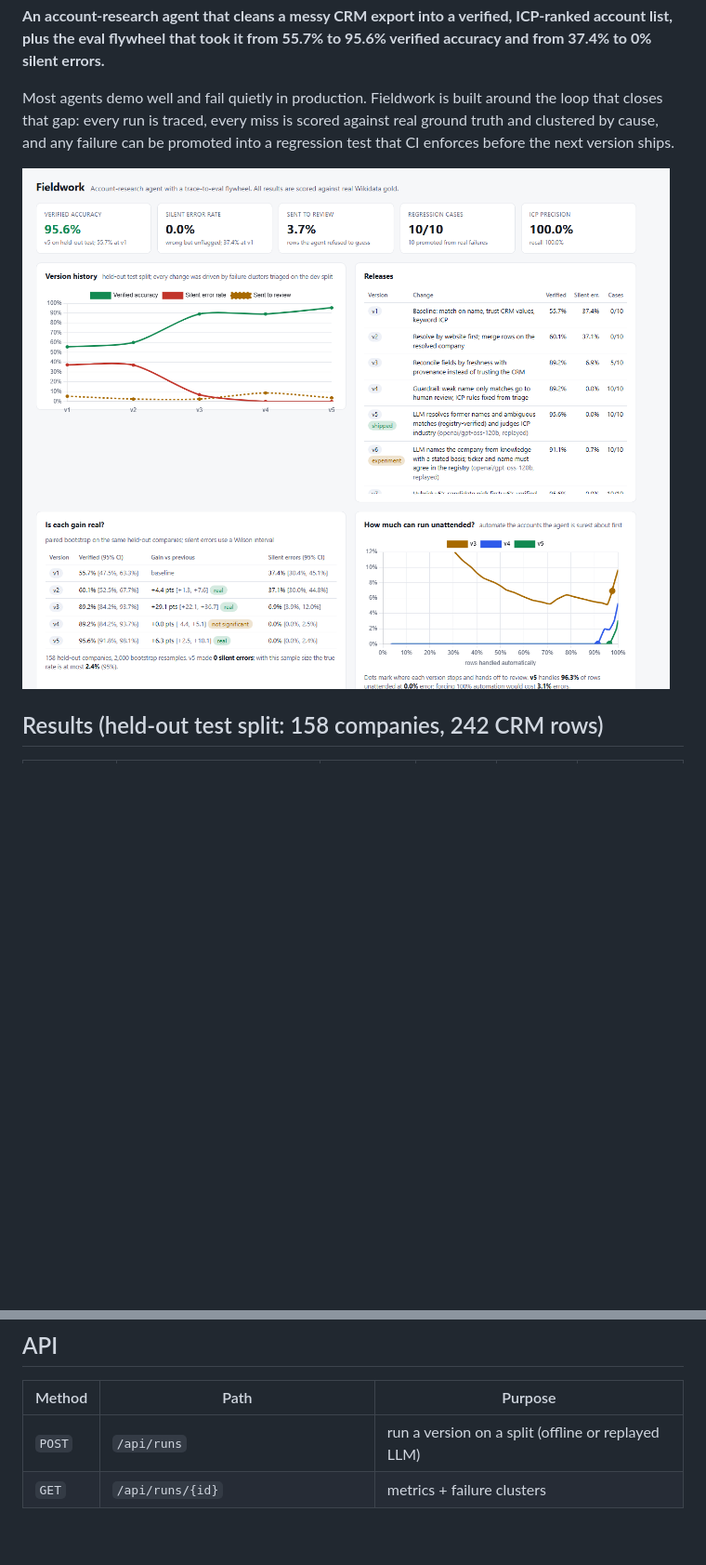
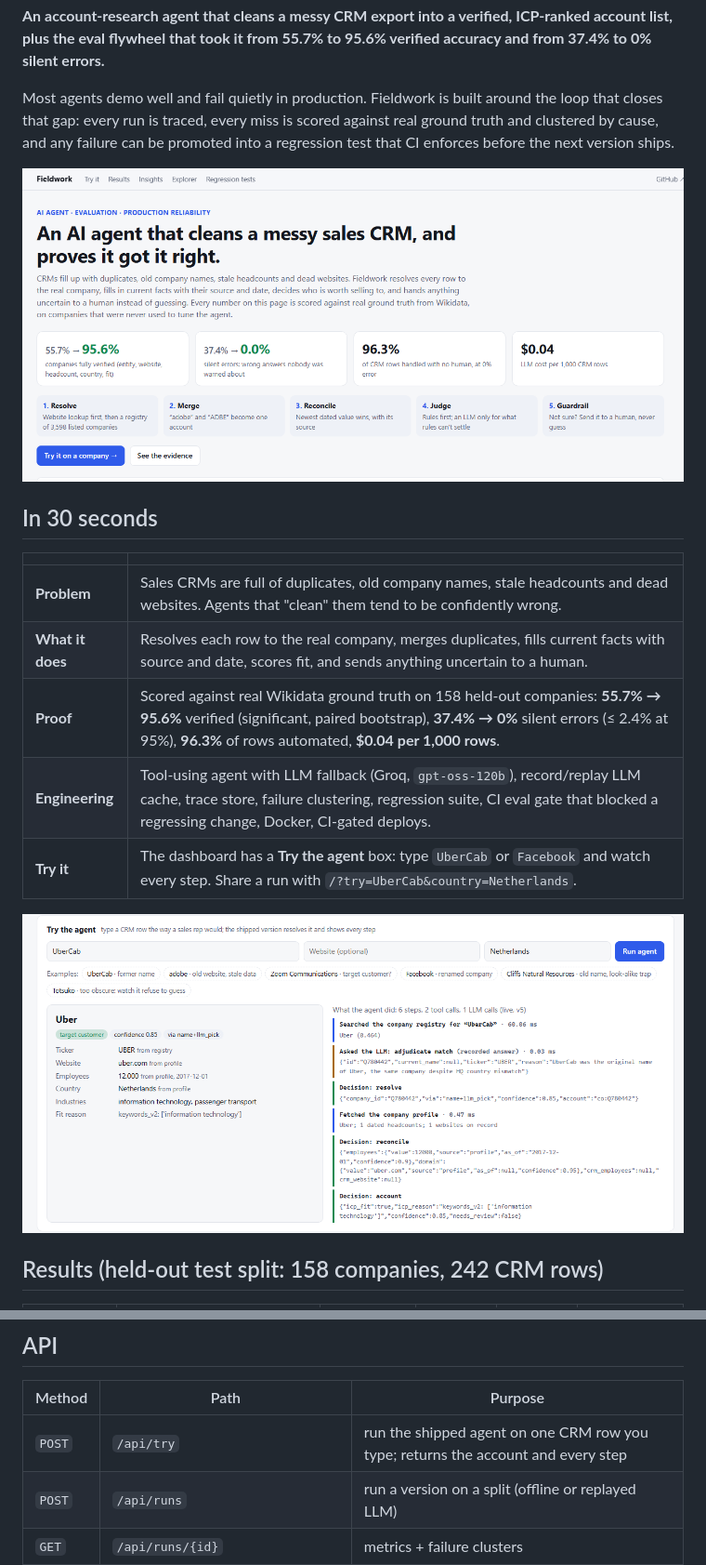
Before and after one commit to jhaashutosh07/Fieldwork, a Markdown page: README.md, 2 parts joined by grey strips. Shown at 93% size. Drawn GitHub-style; pictures changed too: docs/hero.png (added), docs/try.png (added); blank space fills up the shorter version.

```diff
--- a/README.md
+++ b/README.md
@@ -10,7 +10,19 @@ Most agents demo well and fail quietly in production. Fieldwork is built around
 every run is traced, every miss is scored against real ground truth and clustered by cause, and any failure can be
 promoted into a regression test that CI enforces before the next version ships.
 
-![Fieldwork dashboard](docs/dashboard.png)
+![Fieldwork](docs/hero.png)
+
+## In 30 seconds
+
+| | |
+|---|---|
+| **Problem** | Sales CRMs are full of duplicates, old company names, stale headcounts and dead websites. Agents that "clean" them tend to be confidently wrong. |
+| **What it does** | Resolves each row to the real company, merges duplicates, fills current facts with source and date, scores fit, and sends anything uncertain to a human. |
+| **Proof** | Scored against real Wikidata ground truth on 158 held-out companies: **55.7% → 95.6%** verified (significant, paired bootstrap), **37.4% → 0%** silent errors (≤ 2.4% at 95%), **96.3%** of rows automated, **$0.04 per 1,000 rows**. |
+| **Engineering** | Tool-using agent with LLM fallback (Groq, `gpt-oss-120b`), record/replay LLM cache, trace store, failure clustering, regression suite, CI eval gate that blocked a regressing change, Docker, CI-gated deploys. |
+| **Try it** | The dashboard has a **Try the agent** box: type `UberCab` or `Facebook` and watch every step. Share a run with `/?try=UberCab&country=Netherlands`. |
+
+![Try the agent](docs/try.png)
 
 ## Results (held-out test split: 158 companies, 242 CRM rows)
 
@@ -168,6 +182,7 @@ docker compose up --build                  # http://localhost:8000
 
 | Method | Path | Purpose |
 |---|---|---|
+| `POST` | `/api/try` | run the shipped agent on one CRM row you type; returns the account and every step |
 | `POST` | `/api/runs` | run a version on a split (offline or replayed LLM) |
 | `GET` | `/api/runs/{id}` | metrics + failure clusters |
 | `GET` | `/api/runs/{id}/failures?signature=` | failures with expected vs got |
```
Also changed, not shown: other parts of README.md (+2 -0 lines), 6 other files.
